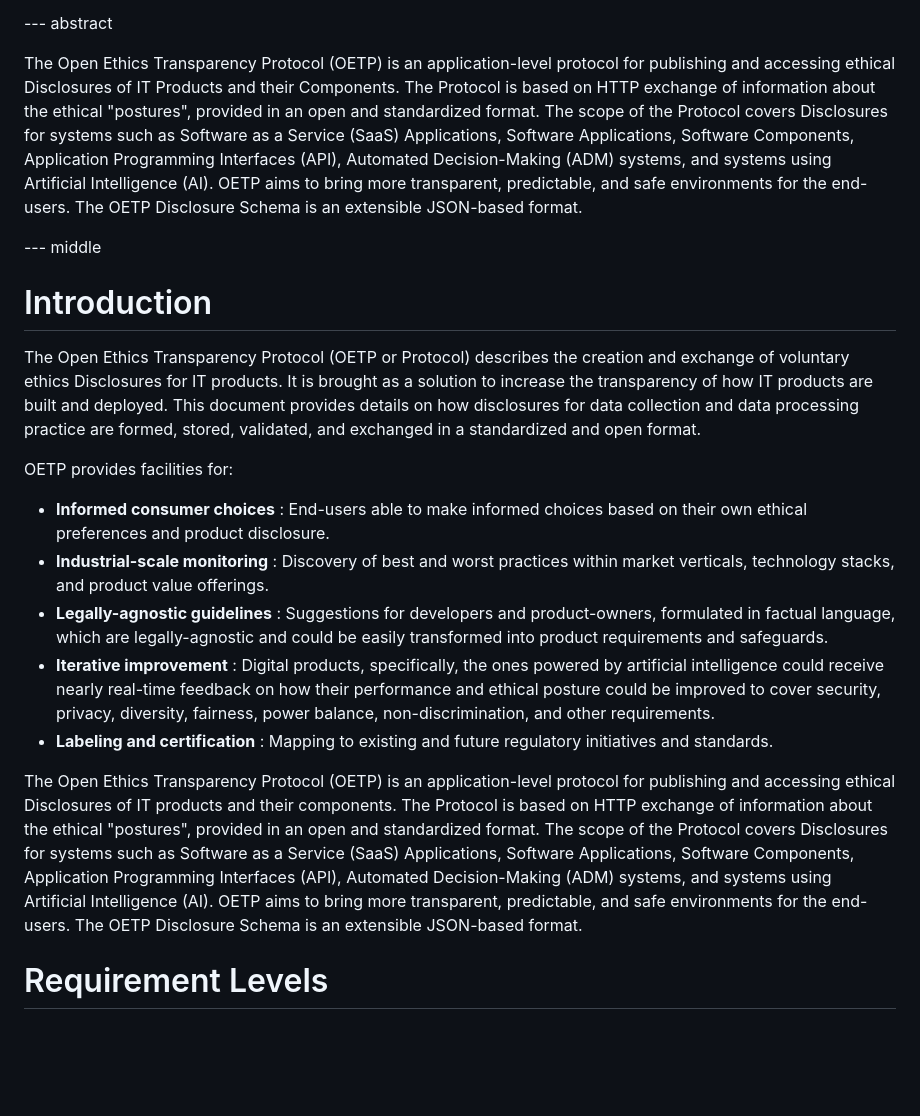
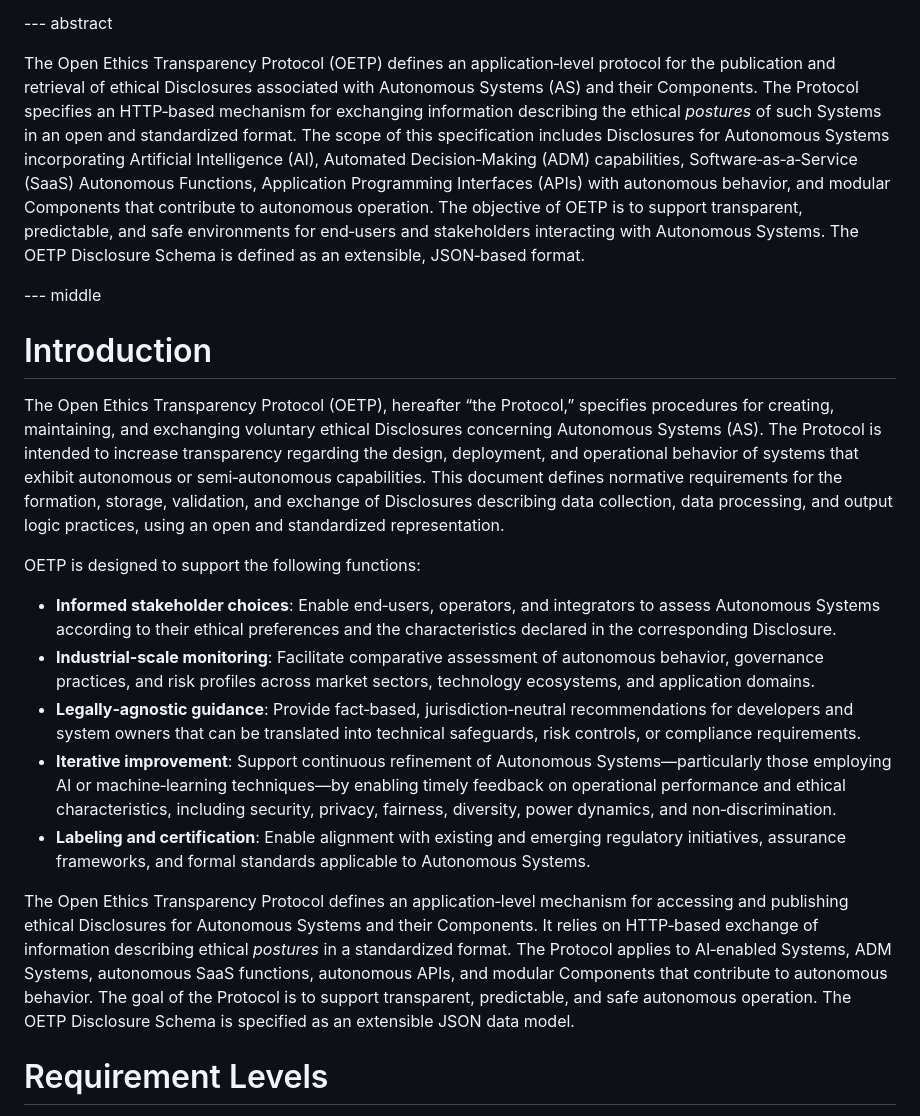
Before and after one commit to OpenEthicsAI/OETP, a Markdown page: draft-lukianets-open-ethics-transparency-protocol.md, the part around the change. GitHub-like rendering; blank space fills up the shorter version.

Commit message:
Scoping clarifications
The document has been updated to reflect changes in the definition and scope of the Open Ethics Transparency Protocol (OETP), focusing on ethical disclosures for Autonomous Systems. Key updates include enhanced terminology, introduction of new concepts, and a refined structure for the protocol.

```diff
--- a/draft-lukianets-open-ethics-transparency-protocol.md
+++ b/draft-lukianets-open-ethics-transparency-protocol.md
@@ -45,23 +45,23 @@ informative:
 
 --- abstract
 
-The Open Ethics Transparency Protocol (OETP) is an application-level protocol for publishing and accessing ethical Disclosures of IT Products and their Components. The Protocol is based on HTTP exchange of information about the ethical &quot;postures&quot;, provided in an open and standardized format. The scope of the Protocol covers Disclosures for systems such as Software as a Service (SaaS) Applications, Software Applications, Software Components, Application Programming Interfaces (API), Automated Decision-Making (ADM) systems, and systems using Artificial Intelligence (AI). OETP aims to bring more transparent, predictable, and safe environments for the end-users. The OETP Disclosure Schema is an extensible JSON-based format.
+The Open Ethics Transparency Protocol (OETP) defines an application‑level protocol for the publication and retrieval of ethical Disclosures associated with Autonomous Systems (AS) and their Components. The Protocol specifies an HTTP‑based mechanism for exchanging information describing the ethical *postures* of such Systems in an open and standardized format. The scope of this specification includes Disclosures for Autonomous Systems incorporating Artificial Intelligence (AI), Automated Decision‑Making (ADM) capabilities, Software‑as‑a‑Service (SaaS) Autonomous Functions, Application Programming Interfaces (APIs) with autonomous behavior, and modular Components that contribute to autonomous operation. The objective of OETP is to support transparent, predictable, and safe environments for end‑users and stakeholders interacting with Autonomous Systems. The OETP Disclosure Schema is defined as an extensible, JSON‑based format.
 
 --- middle
 
 # Introduction
 
-The Open Ethics Transparency Protocol (OETP or Protocol) describes the creation and exchange of voluntary ethics Disclosures for IT products. It is brought as a solution to increase the transparency of how IT products are built and deployed. This document provides details on how disclosures for data collection and data processing practice are formed, stored, validated, and exchanged in a standardized and open format.
+The Open Ethics Transparency Protocol (OETP), hereafter “the Protocol,” specifies procedures for creating, maintaining, and exchanging voluntary ethical Disclosures concerning Autonomous Systems (AS). The Protocol is intended to increase transparency regarding the design, deployment, and operational behavior of systems that exhibit autonomous or semi‑autonomous capabilities. This document defines normative requirements for the formation, storage, validation, and exchange of Disclosures describing data collection, data processing, and output logic practices, using an open and standardized representation.
 
-OETP provides facilities for:
+OETP is designed to support the following functions:
 
-* **Informed consumer choices** : End-users able to make informed choices based on their own ethical preferences and product disclosure.
-* **Industrial-scale monitoring** : Discovery of best and worst practices within market verticals, technology stacks, and product value offerings.
-* **Legally-agnostic guidelines** : Suggestions for developers and product-owners, formulated in factual language, which are legally-agnostic and could be easily transformed into product requirements and safeguards.
-* **Iterative improvement** : Digital products, specifically, the ones powered by artificial intelligence could receive nearly real-time feedback on how their performance and ethical posture could be improved to cover security, privacy, diversity, fairness, power balance, non-discrimination, and other requirements.
-* **Labeling and certification** : Mapping to existing and future regulatory initiatives and standards.
+* **Informed stakeholder choices**: Enable end‑users, operators, and integrators to assess Autonomous Systems according to their ethical preferences and the characteristics declared in the corresponding Disclosure.
+* **Industrial‑scale monitoring**: Facilitate comparative assessment of autonomous behavior, governance practices, and risk profiles across market sectors, technology ecosystems, and application domains.
+* **Legally‑agnostic guidance**: Provide fact‑based, jurisdiction‑neutral recommendations for developers and system owners that can be translated into technical safeguards, risk controls, or compliance requirements.
+* **Iterative improvement**: Support continuous refinement of Autonomous Systems—particularly those employing AI or machine‑learning techniques—by enabling timely feedback on operational performance and ethical characteristics, including security, privacy, fairness, diversity, power dynamics, and non‑discrimination.
+* **Labeling and certification**: Enable alignment with existing and emerging regulatory initiatives, assurance frameworks, and formal standards applicable to Autonomous Systems.
 
-The Open Ethics Transparency Protocol (OETP) is an application-level protocol for publishing and accessing ethical Disclosures of IT products and their components. The Protocol is based on HTTP exchange of information about the ethical &quot;postures&quot;, provided in an open and standardized format. The scope of the Protocol covers Disclosures for systems such as Software as a Service (SaaS) Applications, Software Applications, Software Components, Application Programming Interfaces (API), Automated Decision-Making (ADM) systems, and systems using Artificial Intelligence (AI). OETP aims to bring more transparent, predictable, and safe environments for the end-users. The OETP Disclosure Schema is an extensible JSON-based format.
+The Open Ethics Transparency Protocol defines an application‑level mechanism for accessing and publishing ethical Disclosures for Autonomous Systems and their Components. It relies on HTTP‑based exchange of information describing ethical *postures* in a standardized format. The Protocol applies to AI‑enabled Systems, ADM Systems, autonomous SaaS functions, autonomous APIs, and modular Components that contribute to autonomous behavior. The goal of the Protocol is to support transparent, predictable, and safe autonomous operation. The OETP Disclosure Schema is specified as an extensible JSON data model.
 
 # Requirement Levels
 
```
